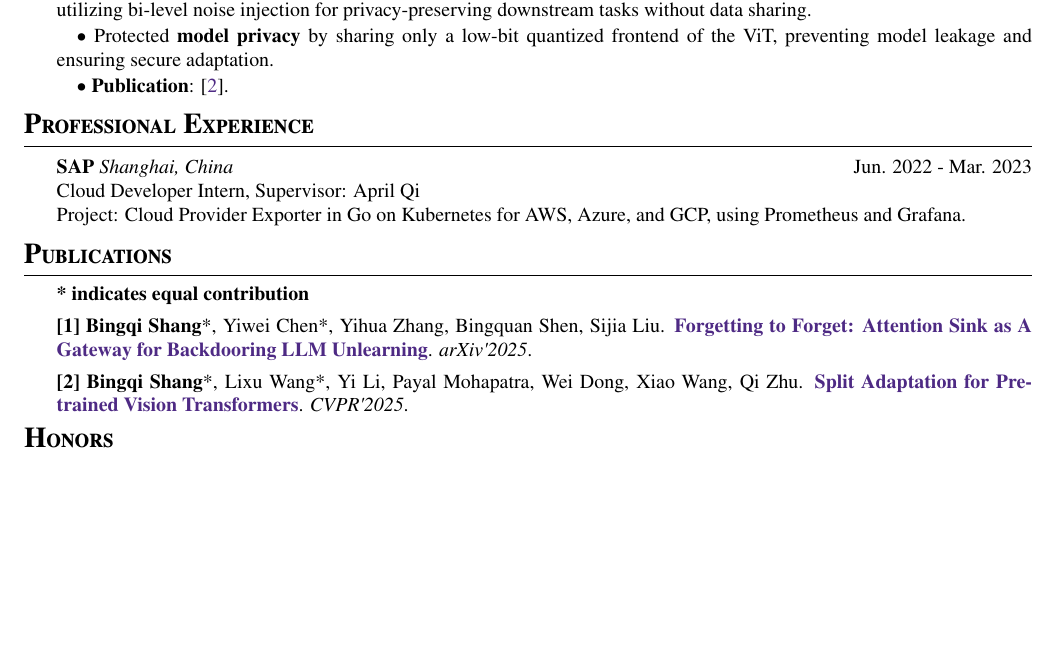
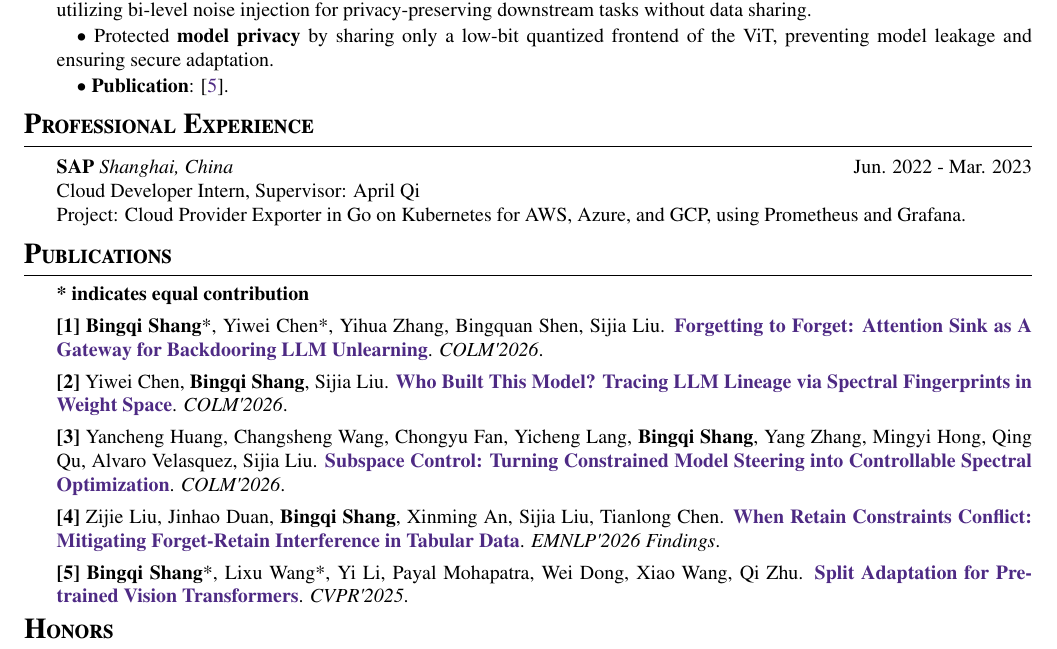
Before and after one commit to bshang17/Bingqi_Shang_CV_public, a LaTeX CV (main.tex, which reads sec/5_research_experience.tex): part of page 1 of 2 before the commit and part of page 1 of 3 after it, cut so that both start at the same text, the shorter picture padded with empty space. Compiled offline with pdfLaTeX.

Commit message:
Update publications: COLM 2026 and EMNLP 2026 Findings
- Mark "Forgetting to Forget" as COLM 2026 (was arXiv 2025)
- Add "Who Built This Model?" (COLM 2026)
- Add "Subspace Control" (COLM 2026)
- Add "When Retain Constraints Conflict" (EMNLP 2026 Findings)
- Renumber Split Adaptation citation in Research Experience to [5]

Co-Authored-By: Claude Opus 5.5 <noreply@anthropic.com>
Claude-Session: https://claude.ai/code/session_012D5G4WLXb9PeLmkCSrLpDm

```diff
--- a/main.tex
+++ b/main.tex
@@ -94,8 +94,26 @@
 
         \publication{\textbf{Bingqi Shang}*, Yiwei Chen*, Yihua Zhang, Bingquan Shen, Sijia Liu}
         {Forgetting to Forget: Attention Sink as A Gateway for Backdooring LLM Unlearning}
-        {arXiv\textquotesingle2025}
+        {COLM\textquotesingle2026}
         {https://arxiv.org/abs/2510.17021}
+
+        \vspace{-1mm}
+        \publication{Yiwei Chen, \textbf{Bingqi Shang}, Sijia Liu}
+        {Who Built This Model? Tracing LLM Lineage via Spectral Fingerprints in Weight Space}
+        {COLM\textquotesingle2026}
+        {https://arxiv.org/abs/2608.07786}
+
+        \vspace{-1mm}
+        \publication{Yancheng Huang, Changsheng Wang, Chongyu Fan, Yicheng Lang, \textbf{Bingqi Shang}, Yang Zhang, Mingyi Hong, Qing Qu, Alvaro Velasquez, Sijia Liu}
+        {Subspace Control: Turning Constrained Model Steering into Controllable Spectral Optimization}
+        {COLM\textquotesingle2026}
+        {https://arxiv.org/abs/2604.04231}
+
+        \vspace{-1mm}
+        \publication{Zijie Liu, Jinhao Duan, \textbf{Bingqi Shang}, Xinming An, Sijia Liu, Tianlong Chen}
+        {When Retain Constraints Conflict: Mitigating Forget-Retain Interference in Tabular Data}
+        {EMNLP\textquotesingle2026 Findings}
+        {https://arxiv.org/abs/2609.06786}
 
         \vspace{-1mm}
         \publication{\textbf{Bingqi Shang}*, Lixu Wang*, Yi Li, Payal Mohapatra, Wei Dong, Xiao Wang, Qi Zhu}{Split Adaptation for Pre-trained Vision Transformers}{CVPR\textquotesingle2025}{https://openaccess.thecvf.com/content/CVPR2025/papers/Wang_Split_Adaptation_for_Pre-trained_Vision_Transformers_CVPR_2025_paper.pdf}
--- a/sec/5_research_experience.tex
+++ b/sec/5_research_experience.tex
@@ -29,7 +29,7 @@
 ensuring secure adaptation.
 \vspace{-2mm}
 
-    \quad $\bullet$ \textbf{Publication}: \pubcite{2}.
+    \quad $\bullet$ \textbf{Publication}: \pubcite{5}.
 
 
 }
```
